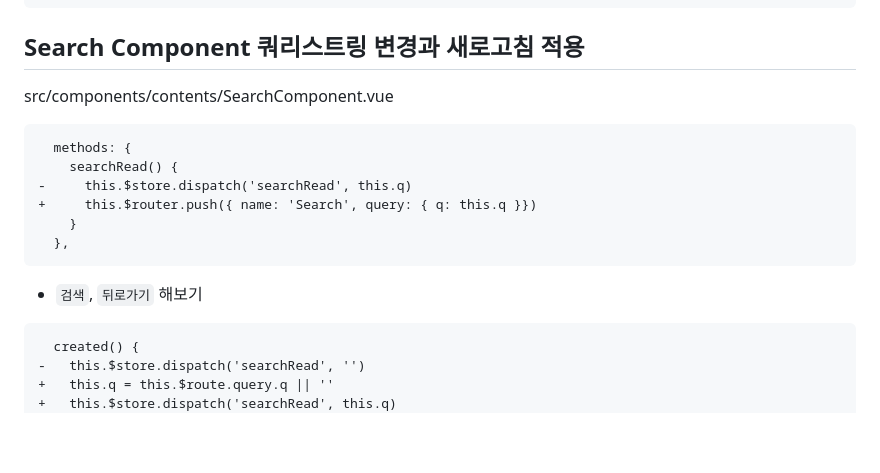
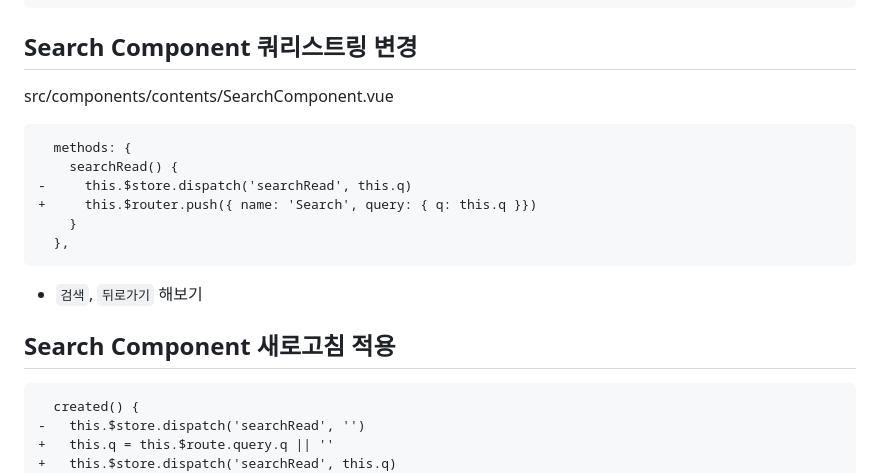
Before and after one commit to ovdncids/vue-curriculum, a Markdown page: README.md, the part around the change. Drawn GitHub-style; blank space fills up the shorter version.

````diff
--- a/README.md
+++ b/README.md
@@ -828,7 +828,7 @@ export default {
 }
 ```
 
-## Search Component 쿼리스트링 변경과 새로고침 적용
+## Search Component 쿼리스트링 변경
 src/components/contents/SearchComponent.vue
 ```diff
   methods: {
@@ -840,6 +840,7 @@ src/components/contents/SearchComponent.vue
 ```
 * `검색`, `뒤로가기` 해보기
 
+## Search Component 새로고침 적용
 ```diff
   created() {
 -   this.$store.dispatch('searchRead', '')
````
